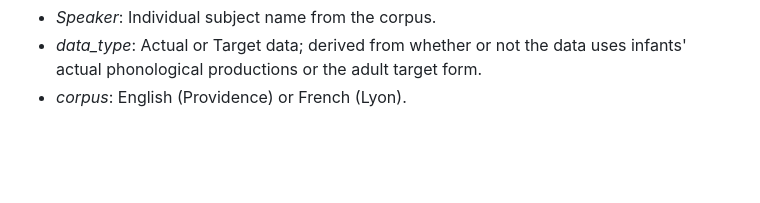
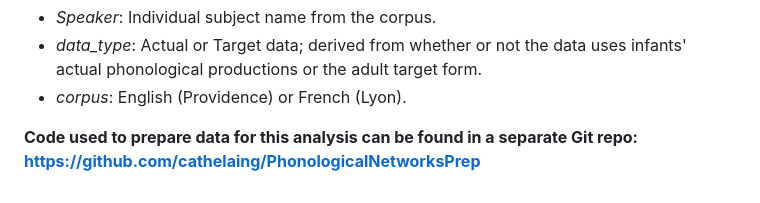
Before and after one commit to cathelaing/PhonNetworks, a Markdown page: README.md, the part around the change. Drawn GitHub-style; blank space fills up the shorter version.

```diff
--- a/README.md
+++ b/README.md
@@ -65,3 +65,5 @@ In addition, the following variables occur across datasets:
 - *Speaker*: Individual subject name from the corpus.
 - *data_type*: Actual or Target data; derived from whether or not the data uses infants' actual phonological productions or the adult target form.
 - *corpus*: English (Providence) or French (Lyon).
+
+**Code used to prepare data for this analysis can be found in a separate Git repo: https://github.com/cathelaing/PhonologicalNetworksPrep**
```
